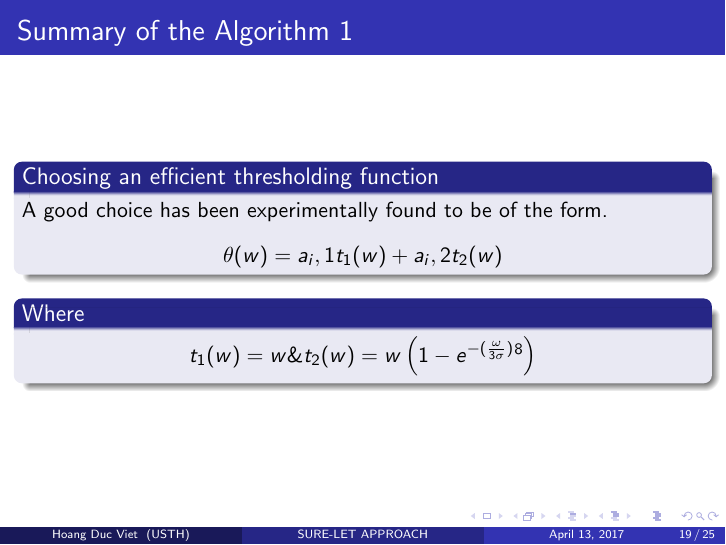
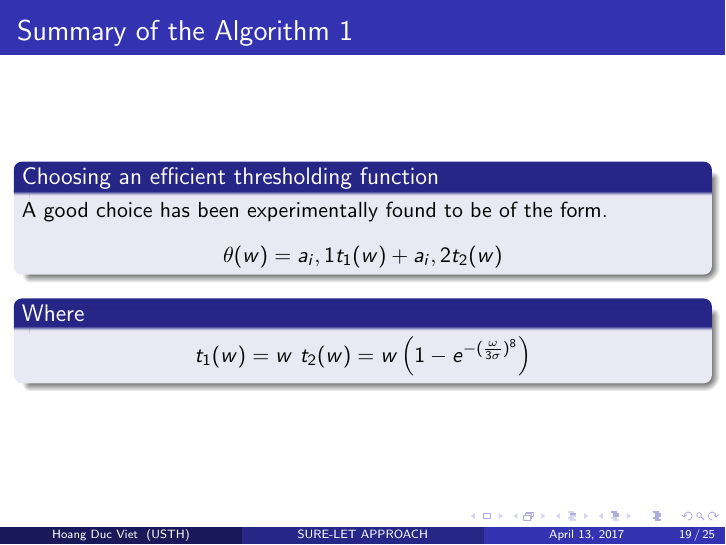
Before and after one commit to VietHD89/NoiseRemoval, LaTeX slides (SLIDE/Sure-Let.tex): page 19 of 25. Compiled offline with pdfLaTeX.

Commit message:
Complete

```diff
--- a/SLIDE/Sure-Let.tex
+++ b/SLIDE/Sure-Let.tex
@@ -439,7 +439,8 @@ A good choice has been experimentally found to be of the form.
 
 \begin{block}{Where}
 	\begin{center}
-		$t_1(w)=w \& t_2(w)=w\left(1-e^{-(\frac{\omega}{3\sigma})}^8 \right)$
+
+		$t_1(w)=w$ $t_2(w)=w\left(1-e^{-(\frac{\omega}{3\sigma})^8} \right)$
 	\end{center}
 \end{block}
 
```
